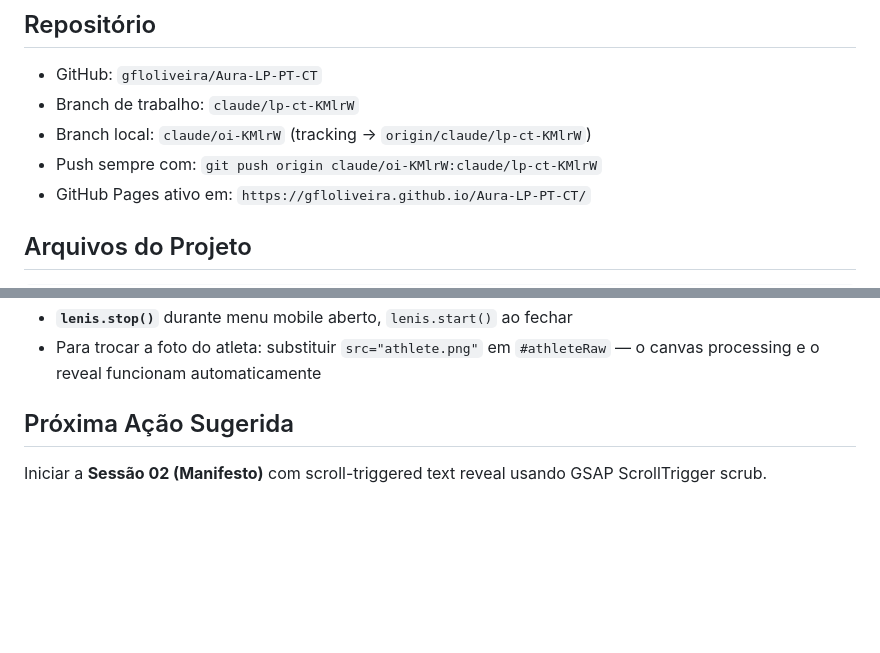
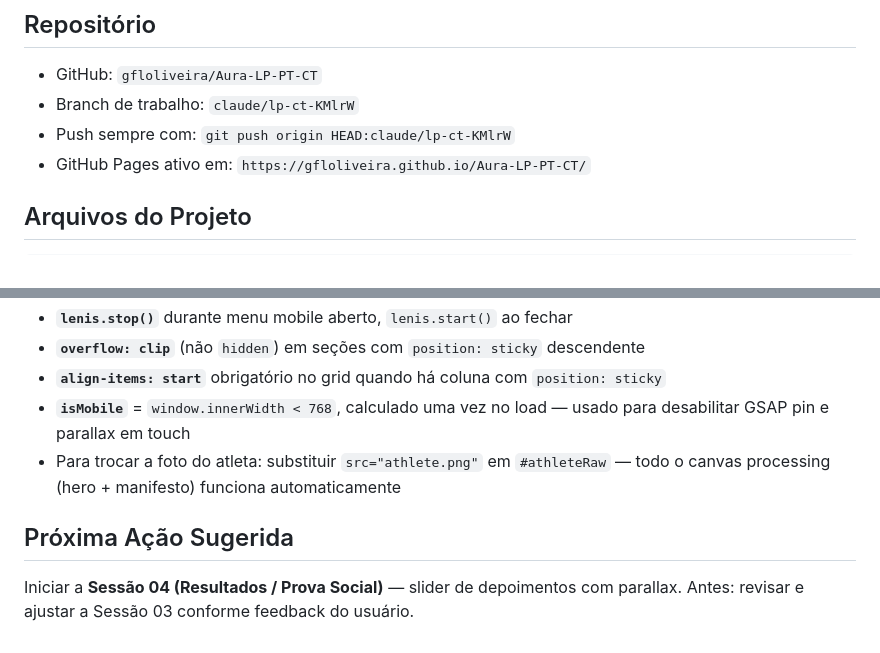
Before and after one commit to gfloliveira/Aura-LP-PT-CT, a Markdown page: CLAUDE.md, 2 parts joined by grey strips. Rendered like a GitHub page; blank space fills up the shorter version.

```diff
--- a/CLAUDE.md
+++ b/CLAUDE.md
@@ -8,8 +8,7 @@ Stack: HTML + CSS + Vanilla JS (sem framework). Tudo em arquivo único `index.ht
 ## Repositório
 - GitHub: `gfloliveira/Aura-LP-PT-CT`
 - Branch de trabalho: `claude/lp-ct-KMlrW`
-- Branch local: `claude/oi-KMlrW` (tracking → `origin/claude/lp-ct-KMlrW`)
-- Push sempre com: `git push origin claude/oi-KMlrW:claude/lp-ct-KMlrW`
+- Push sempre com: `git push origin HEAD:claude/lp-ct-KMlrW`
 - GitHub Pages ativo em: `https://gfloliveira.github.io/Aura-LP-PT-CT/`
 
 ## Arquivos do Projeto
@@ -121,5 +159,9 @@ CLAUDE.md      — este arquivo
 - **`lenis.stop()`** durante menu mobile aberto, `lenis.start()` ao fechar
-- Para trocar a foto do atleta: substituir `src="athlete.png"` em `#athleteRaw` — o canvas processing e o reveal funcionam automaticamente
+- **`overflow: clip`** (não `hidden`) em seções com `position: sticky` descendente
+- **`align-items: start`** obrigatório no grid quando há coluna com `position: sticky`
+- **`isMobile`** = `window.innerWidth < 768`, calculado uma vez no load — usado para desabilitar GSAP pin e parallax em touch
+- Para trocar a foto do atleta: substituir `src="athlete.png"` em `#athleteRaw` — todo o canvas processing (hero + manifesto) funciona automaticamente
 
 ## Próxima Ação Sugerida
-Iniciar a **Sessão 02 (Manifesto)** com scroll-triggered text reveal usando GSAP ScrollTrigger scrub.
+Iniciar a **Sessão 04 (Resultados / Prova Social)** — slider de depoimentos com parallax.
+Antes: revisar e ajustar a Sessão 03 conforme feedback do usuário.
```
Also changed, not shown: other parts of CLAUDE.md (+51 -12 lines).
